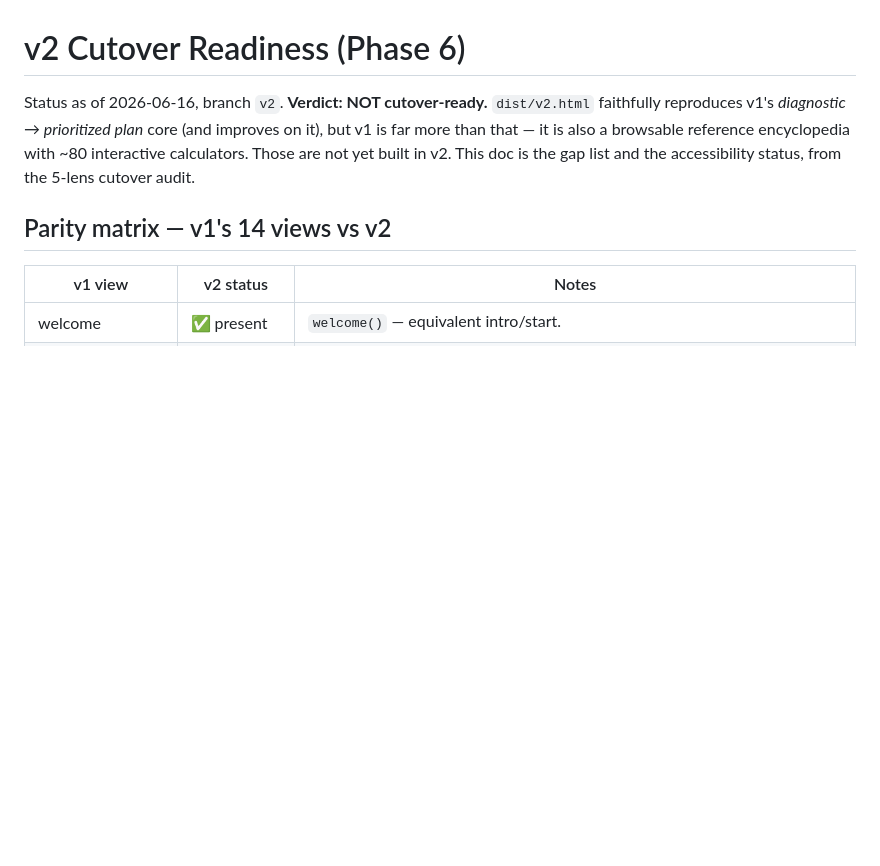
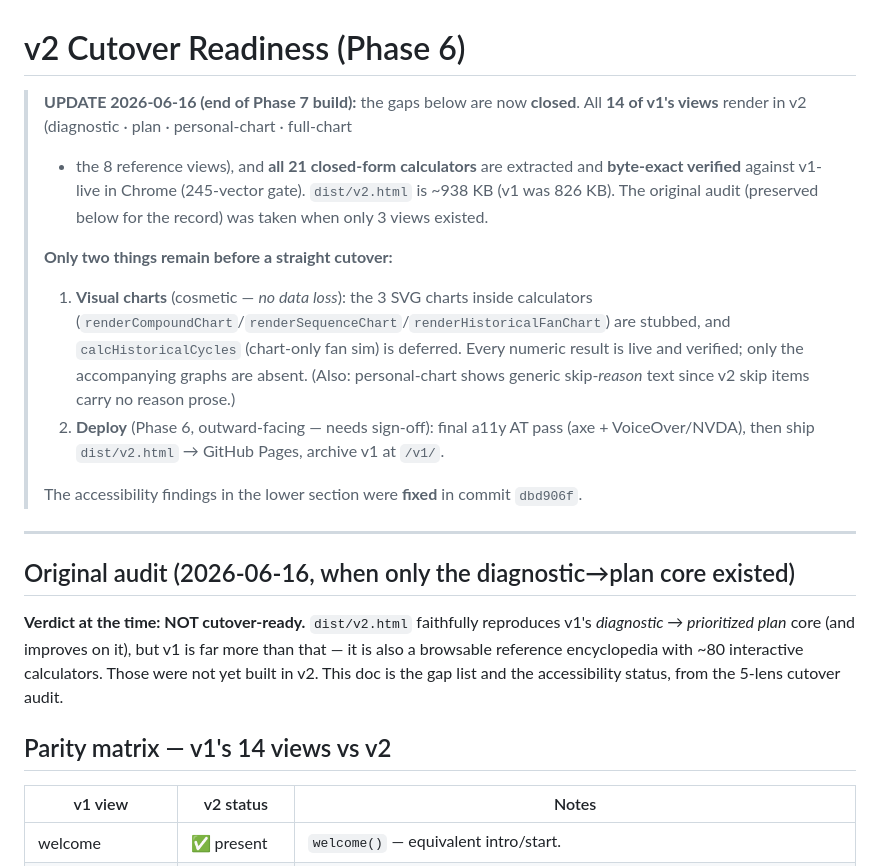
Before and after one commit to ND-107/finance-decision-tool, a Markdown page: docs/CUTOVER-READINESS.md, the part around the change. Rendered like a GitHub page; blank space fills up the shorter version.

Commit message:
docs: update cutover-readiness — all 14 views + 21 calculators done
The original audit was taken when only 3 views existed. Records the current
state: full view parity (14/14) + all 21 closed-form calculators byte-exact
verified. Remaining: visual charts (cosmetic, no data loss) + the deploy
(a11y AT pass, ship to Pages, archive v1) — outward-facing, needs sign-off.

Co-Authored-By: Claude Opus 4.8 (1M context) <noreply@anthropic.com>

```diff
--- a/docs/CUTOVER-READINESS.md
+++ b/docs/CUTOVER-READINESS.md
@@ -1,9 +1,31 @@
 # v2 Cutover Readiness (Phase 6)
 
-Status as of 2026-06-16, branch `v2`. **Verdict: NOT cutover-ready.** `dist/v2.html`
+> **UPDATE 2026-06-16 (end of Phase 7 build):** the gaps below are now **closed**.
+> All **14 of v1's views** render in v2 (diagnostic · plan · personal-chart · full-chart
+> + the 8 reference views), and **all 21 closed-form calculators** are extracted and
+> **byte-exact verified** against v1-live in Chrome (245-vector gate). `dist/v2.html` is
+> ~938 KB (v1 was 826 KB). The original audit (preserved below for the record) was taken
+> when only 3 views existed.
+>
+> **Only two things remain before a straight cutover:**
+> 1. **Visual charts** (cosmetic — *no data loss*): the 3 SVG charts inside calculators
+>    (`renderCompoundChart`/`renderSequenceChart`/`renderHistoricalFanChart`) are stubbed,
+>    and `calcHistoricalCycles` (chart-only fan sim) is deferred. Every numeric result is
+>    live and verified; only the accompanying graphs are absent. (Also: personal-chart
+>    shows generic skip-*reason* text since v2 skip items carry no reason prose.)
+> 2. **Deploy** (Phase 6, outward-facing — needs sign-off): final a11y AT pass (axe +
+>    VoiceOver/NVDA), then ship `dist/v2.html` → GitHub Pages, archive v1 at `/v1/`.
+>
+> The accessibility findings in the lower section were **fixed** in commit `dbd906f`.
+
+---
+
+## Original audit (2026-06-16, when only the diagnostic→plan core existed)
+
+**Verdict at the time: NOT cutover-ready.** `dist/v2.html`
 faithfully reproduces v1's *diagnostic → prioritized plan* core (and improves on it),
 but v1 is far more than that — it is also a browsable reference encyclopedia with ~80
-interactive calculators. Those are not yet built in v2. This doc is the gap list and
+interactive calculators. Those were not yet built in v2. This doc is the gap list and
 the accessibility status, from the 5-lens cutover audit.
 
 ## Parity matrix — v1's 14 views vs v2
```
